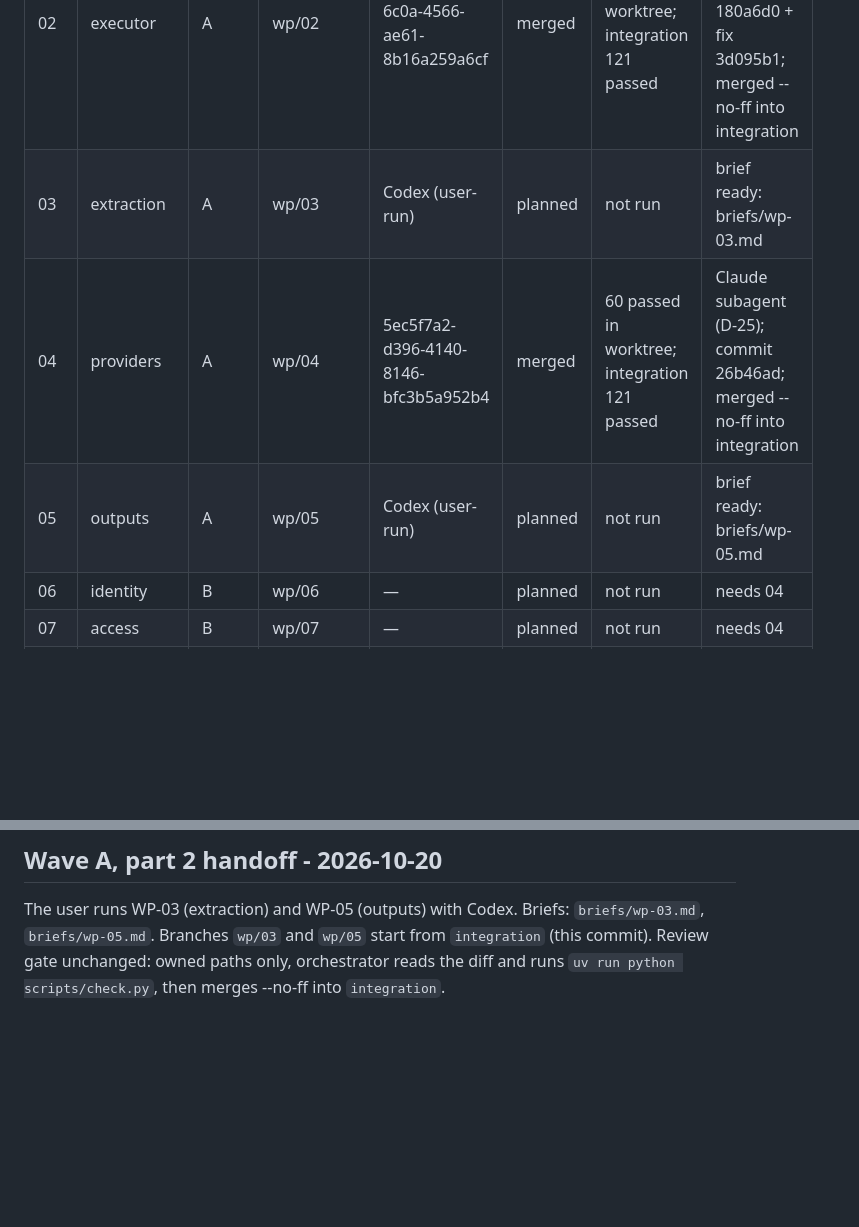
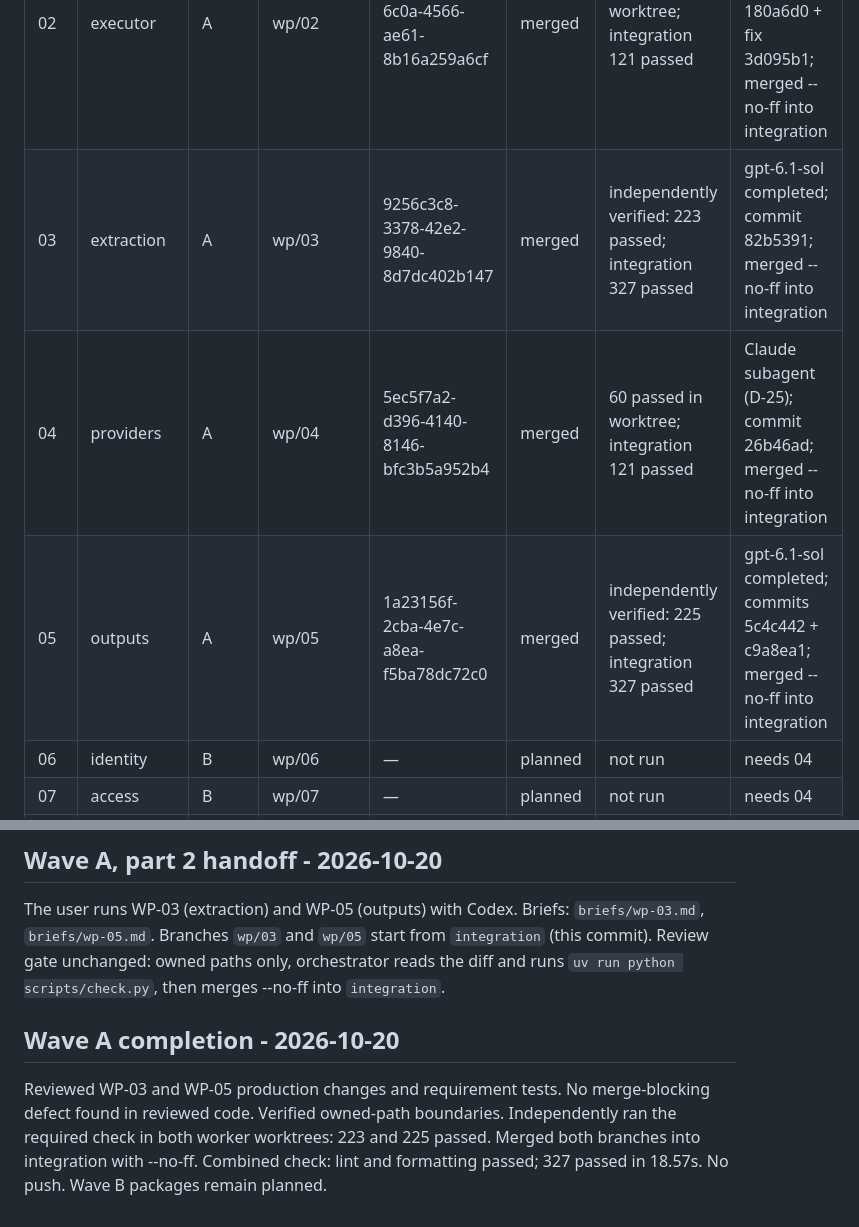
Before and after one commit to EinggrauMFW/refcollector, a Markdown page: docs/orchestration/status.md, 2 parts joined by grey strips. Drawn GitHub-style; blank space fills up the shorter version.

Commit message:
docs: record WP-03 and WP-05 integration checks

```diff
--- a/docs/orchestration/status.md
+++ b/docs/orchestration/status.md
@@ -7,9 +7,9 @@ States: planned, dispatched, in_review, changes_requested, merged, blocked.
 | C | Contracts freeze v1 | 1 | main | orchestrator | merged | check green: 20 passed | commit "contracts: freeze v1" |
 | 01 | storage | A | wp/01 | 252bef5f-1bb1-48b2-8a5f-d27c6ff83f27 | merged | 39 passed in worktree; integration 121 passed | Claude subagent (D-25); commit ca1094b; merged --no-ff into integration |
 | 02 | executor | A | wp/02 | 287686b7-6c0a-4566-ae61-8b16a259a6cf | merged | 62 passed in worktree; integration 121 passed | Claude subagent (D-25); commit 180a6d0 + fix 3d095b1; merged --no-ff into integration |
-| 03 | extraction | A | wp/03 | Codex (user-run) | planned | not run | brief ready: briefs/wp-03.md |
+| 03 | extraction | A | wp/03 | 9256c3c8-3378-42e2-9840-8d7dc402b147 | merged | independently verified: 223 passed; integration 327 passed | gpt-6.1-sol completed; commit 82b5391; merged --no-ff into integration |
 | 04 | providers | A | wp/04 | 5ec5f7a2-d396-4140-8146-bfc3b5a952b4 | merged | 60 passed in worktree; integration 121 passed | Claude subagent (D-25); commit 26b46ad; merged --no-ff into integration |
-| 05 | outputs | A | wp/05 | Codex (user-run) | planned | not run | brief ready: briefs/wp-05.md |
+| 05 | outputs | A | wp/05 | 1a23156f-2cba-4e7c-a8ea-f5ba78dc72c0 | merged | independently verified: 225 passed; integration 327 passed | gpt-6.1-sol completed; commits 5c4c442 + c9a8ea1; merged --no-ff into integration |
 | 06 | identity | B | wp/06 | — | planned | not run | needs 04 |
 | 07 | access | B | wp/07 | — | planned | not run | needs 04 |
 | 08 | files | B | wp/08 | — | planned | not run | needs 01, 04 |
@@ -47,3 +47,7 @@ Merged into `integration` (--no-ff); full check on integration: 121 passed. Next
 The user runs WP-03 (extraction) and WP-05 (outputs) with Codex.
 Briefs: `briefs/wp-03.md`, `briefs/wp-05.md`. Branches `wp/03` and `wp/05` start from `integration` (this commit).
 Review gate unchanged: owned paths only, orchestrator reads the diff and runs `uv run python scripts/check.py`, then merges --no-ff into `integration`.
+
+## Wave A completion - 2026-10-20
+
+Reviewed WP-03 and WP-05 production changes and requirement tests. No merge-blocking defect found in reviewed code. Verified owned-path boundaries. Independently ran the required check in both worker worktrees: 223 and 225 passed. Merged both branches into integration with --no-ff. Combined check: lint and formatting passed; 327 passed in 18.57s. No push. Wave B packages remain planned.
```
